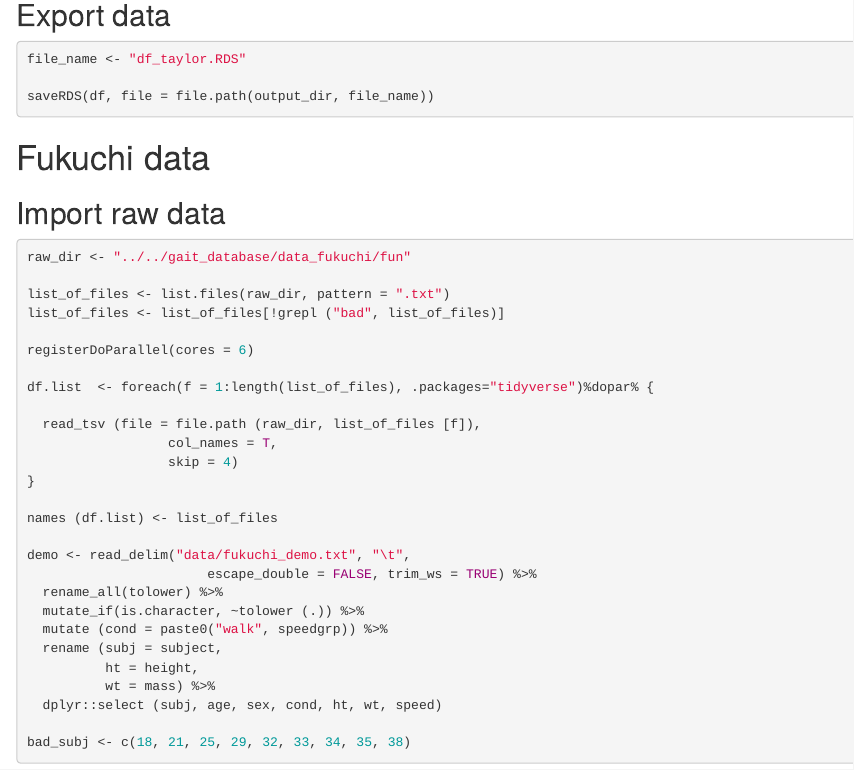
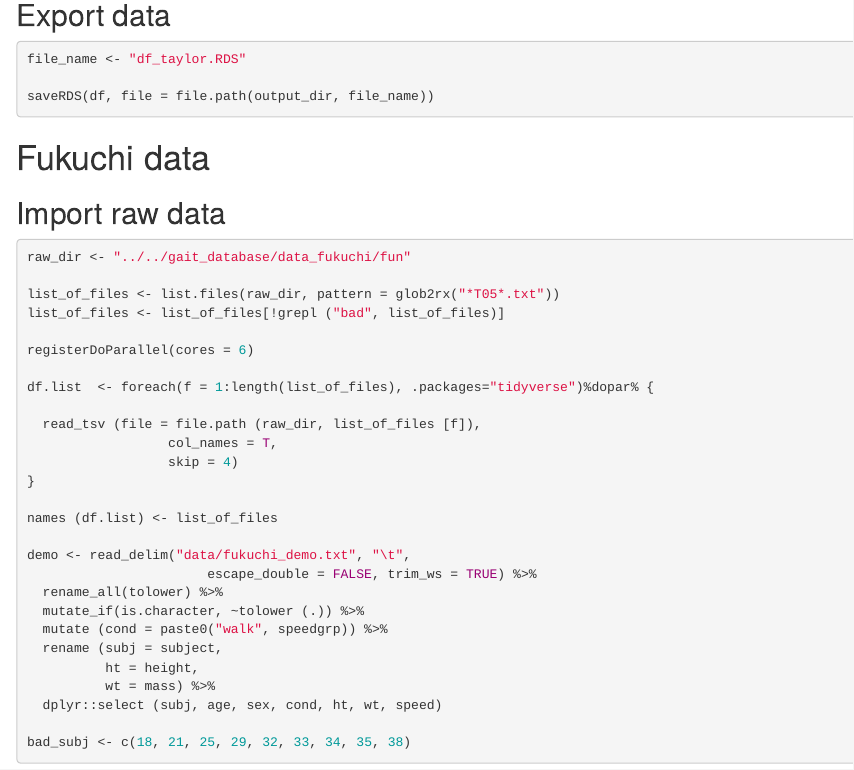
Before and after one commit to bernard-liew/2020_stairs_biomech, an R Markdown document (analysis/1_combine_rawdata.Rmd): the page in a window 1100 px wide, from 3350 px down. Rendered offline with R 4.5, knitr and Pandoc, with nearby package versions; some code elsewhere in the file could not run offline.

Commit message:
kept only fukuchi T05 trials

```diff
--- a/analysis/1_combine_rawdata.Rmd
+++ b/analysis/1_combine_rawdata.Rmd
@@ -163,7 +163,7 @@ saveRDS(df, file = file.path(output_dir, file_name))
 
 raw_dir <- "../../gait_database/data_fukuchi/fun"
 
-list_of_files <- list.files(raw_dir, pattern = ".txt")
+list_of_files <- list.files(raw_dir, pattern = glob2rx("*T05*.txt"))
 list_of_files <- list_of_files[!grepl ("bad", list_of_files)]
 
 registerDoParallel(cores = 6)
```
Also changed, not shown: README.md.
